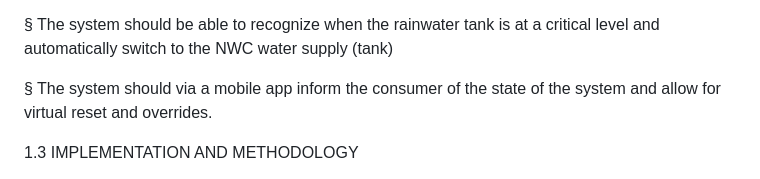
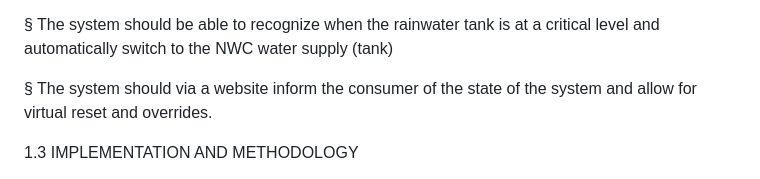
Before and after one commit to Oshane-Satchell/SWAHDS_Project, a Markdown page: README.md, the part around the change. Rendered like a GitHub page.

```diff
--- a/README.md
+++ b/README.md
@@ -34,7 +34,7 @@ This project proposes to alleviate some of the issues faced by the consumers, by
 
 §  The system should be able to recognize when the rainwater tank is at a critical level and automatically switch to the NWC water supply (tank)
 
-§  The system should via a mobile app inform the consumer of the state of the system and allow for virtual reset and overrides.
+§  The system should via a website inform the consumer of the state of the system and allow for virtual reset and overrides.
 
 
 
```
